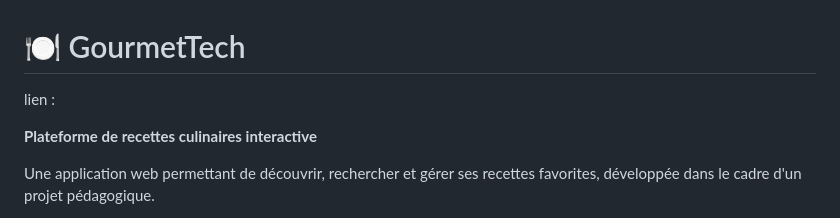
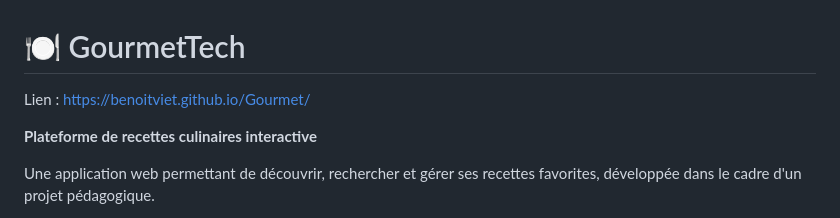
Before and after one commit to BenoitVIET/Gourmet, a Markdown page: README.md, the part around the change. Rendered like a GitHub page.

Commit message:
Update link to GourmetTech website

```diff
--- a/README.md
+++ b/README.md
@@ -1,6 +1,6 @@
 # 🍽️ GourmetTech
 
-lien :
+Lien : https://benoitviet.github.io/Gourmet/
 
 **Plateforme de recettes culinaires interactive**
 
```
